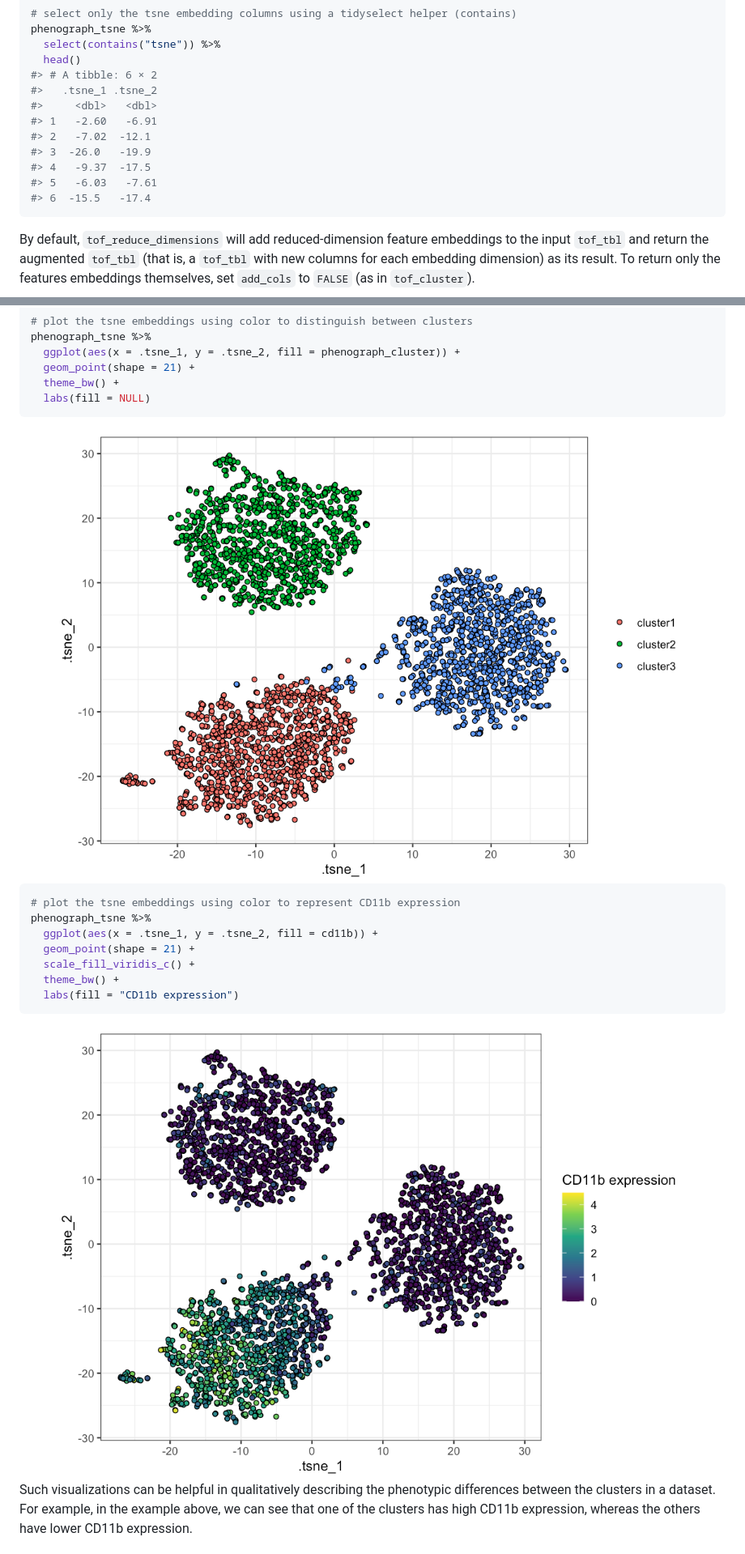
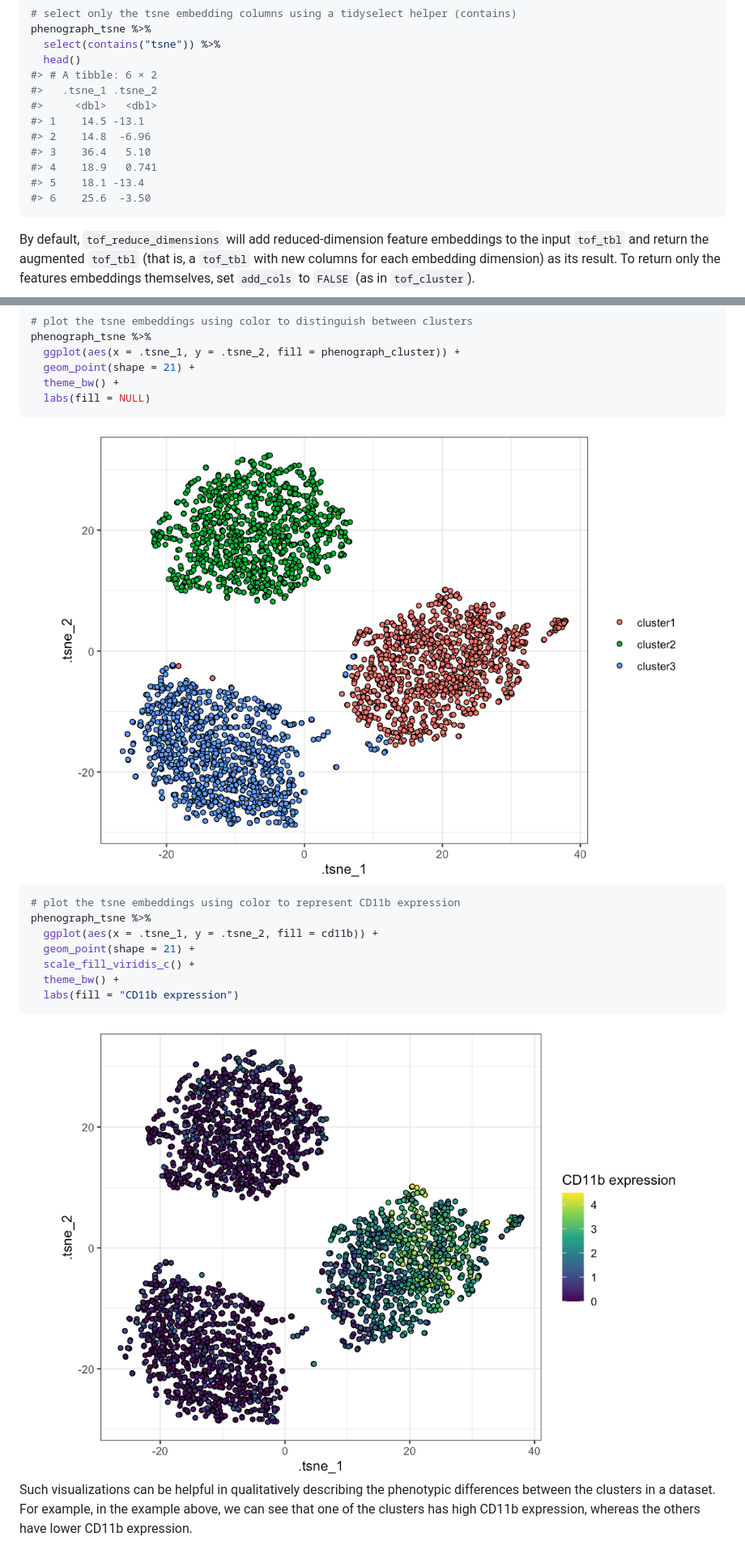
Before and after one commit to keyes-timothy/tidytof, a Markdown page: README.md, 2 parts joined by grey strips. Shown: that part at 81% size. GitHub-like rendering; pictures changed too: man/figures/README-unnamed-chunk-25-1.png, man/figures/README-unnamed-chunk-25-2.png.

````diff
--- a/README.md
+++ b/README.md
@@ -615,12 +588,12 @@ phenograph_tsne %>%
 #> # A tibble: 6 × 2
 #>   .tsne_1 .tsne_2
 #>     <dbl>   <dbl>
-#> 1   -2.60   -6.91
-#> 2   -7.02  -12.1
-#> 3  -26.0   -19.9
-#> 4   -9.37  -17.5
-#> 5   -6.03   -7.61
-#> 6  -15.5   -17.4
+#> 1    14.5 -13.1
+#> 2    14.8  -6.96
+#> 3    36.4   5.10
+#> 4    18.9   0.741
+#> 5    18.1 -13.4
+#> 6    25.6  -3.50
 ```
 
 By default, `tof_reduce_dimensions` will add reduced-dimension feature
````
Also changed, not shown: other parts of README.md (+46 -85 lines), man/figures/README-unnamed-chunk-18-1.png, man/figures/README-unnamed-chunk-33-1.png, man/figures/README-unnamed-chunk-59-1.png, man/figures/README-unnamed-chunk-61-1.png, 1 other file.
